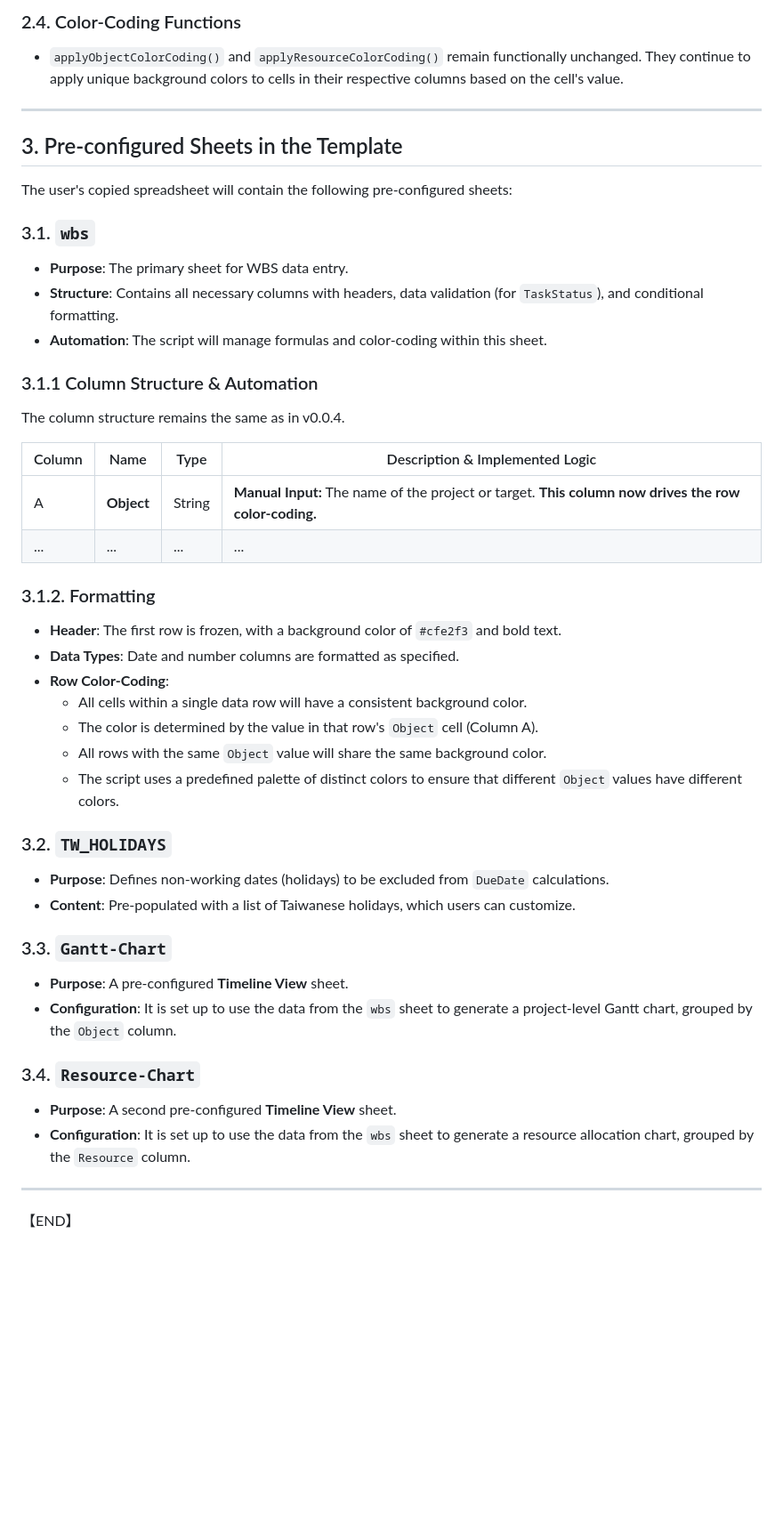
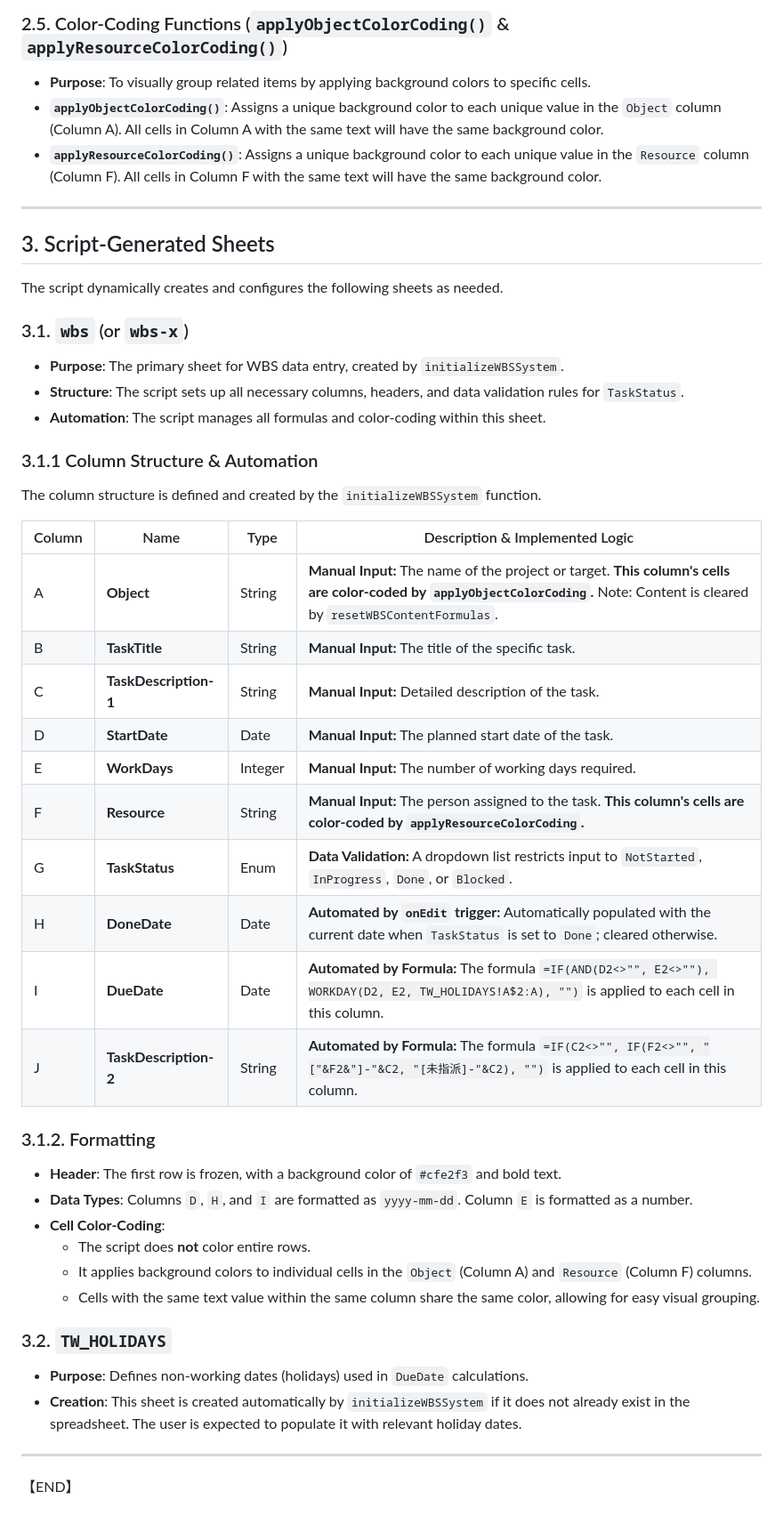
Before and after one commit to slee124565/gasWbsTimelineViewAgent, a Markdown page: gas-spec-v1.1.1.md, the part around one of its changes. Shown at 89% size. Drawn GitHub-style; blank space fills up the shorter version.

```diff
--- a/gas-spec-v1.1.1.md
+++ b/gas-spec-v1.1.1.md
@@ -41,49 +50,49 @@ The core automation logic remains, but the user setup process is fundamentally c
 
-### 2.4. Color-Coding Functions
-*   `applyObjectColorCoding()` and `applyResourceColorCoding()` remain functionally unchanged. They continue to apply unique background colors to cells in their respective columns based on the cell's value.
+### 2.5. Color-Coding Functions (`applyObjectColorCoding()` & `applyResourceColorCoding()`)
+*   **Purpose**: To visually group related items by applying background colors to specific cells.
+*   **`applyObjectColorCoding()`**: Assigns a unique background color to each unique value in the `Object` column (Column A). All cells in Column A with the same text will have the same background color.
+*   **`applyResourceColorCoding()`**: Assigns a unique background color to each unique value in the `Resource` column (Column F). All cells in Column F with the same text will have the same background color.
 
 ---
 
-## 3. Pre-configured Sheets in the Template
+## 3. Script-Generated Sheets
 
-The user's copied spreadsheet will contain the following pre-configured sheets:
+The script dynamically creates and configures the following sheets as needed.
 
-### 3.1. `wbs`
-*   **Purpose**: The primary sheet for WBS data entry.
-*   **Structure**: Contains all necessary columns with headers, data validation (for `TaskStatus`), and conditional formatting.
-*   **Automation**: The script will manage formulas and color-coding within this sheet.
+### 3.1. `wbs` (or `wbs-x`)
+*   **Purpose**: The primary sheet for WBS data entry, created by `initializeWBSSystem`.
+*   **Structure**: The script sets up all necessary columns, headers, and data validation rules for `TaskStatus`.
+*   **Automation**: The script manages all formulas and color-coding within this sheet.
 
 ### 3.1.1 Column Structure & Automation
 
-The column structure remains the same as in v0.0.4.
+The column structure is defined and created by the `initializeWBSSystem` function.
 
 | Column | Name | Type | Description & Implemented Logic |
 |---|---|---|---|
-| A | **Object** | String | **Manual Input:** The name of the project or target. **This column now drives the row color-coding.** |
-| ... | ... | ... | ... |
+| A | **Object** | String | **Manual Input:** The name of the project or target. **This column's cells are color-coded by `applyObjectColorCoding`.** Note: Content is cleared by `resetWBSContentFormulas`. |
+| B | **TaskTitle** | String | **Manual Input:** The title of the specific task. |
+| C | **TaskDescription-1** | String | **Manual Input:** Detailed description of the task. |
+| D | **StartDate** | Date | **Manual Input:** The planned start date of the task. |
+| E | **WorkDays** | Integer | **Manual Input:** The number of working days required. |
+| F | **Resource** | String | **Manual Input:** The person assigned to the task. **This column's cells are color-coded by `applyResourceColorCoding`.** |
+| G | **TaskStatus** | Enum | **Data Validation:** A dropdown list restricts input to `NotStarted`, `InProgress`, `Done`, or `Blocked`. |
+| H | **DoneDate** | Date | **Automated by `onEdit` trigger:** Automatically populated with the current date when `TaskStatus` is set to `Done`; cleared otherwise. |
+| I | **DueDate** | Date | **Automated by Formula:** The formula `=IF(AND(D2<>"", E2<>""), WORKDAY(D2, E2, TW_HOLIDAYS!A$2:A), "")` is applied to each cell in this column. |
+| J | **TaskDescription-2**| String | **Automated by Formula:** The formula `=IF(C2<>"", IF(F2<>"", "["&F2&"]-"&C2, "[未指派]-"&C2), "")` is applied to each cell in this column. |
 
 ### 3.1.2. Formatting
 
 *   **Header**: The first row is frozen, with a background color of `#cfe2f3` and bold text.
-*   **Data Types**: Date and number columns are formatted as specified.
-*   **Row Color-Coding**:
-    *   All cells within a single data row will have a consistent background color.
-    *   The color is determined by the value in that row's `Object` cell (Column A).
-    *   All rows with the same `Object` value will share the same background color.
-    *   The script uses a predefined palette of distinct colors to ensure that different `Object` values have different colors.
-
+*   **Data Types**: Columns `D`, `H`, and `I` are formatted as `yyyy-mm-dd`. Column `E` is formatted as a number.
+*   **Cell Color-Coding**:
+    *   The script does **not** color entire rows.
+    *   It applies background colors to individual cells in the `Object` (Column A) and `Resource` (Column F) columns.
+    *   Cells with the same text value within the same column share the same color, allowing for easy visual grouping.
 
 ### 3.2. `TW_HOLIDAYS`
-*   **Purpose**: Defines non-working dates (holidays) to be excluded from `DueDate` calculations.
-*   **Content**: Pre-populated with a list of Taiwanese holidays, which users can customize.
-
-### 3.3. `Gantt-Chart`
-*   **Purpose**: A pre-configured **Timeline View** sheet.
-*   **Configuration**: It is set up to use the data from the `wbs` sheet to generate a project-level Gantt chart, grouped by the `Object` column.
-
-### 3.4. `Resource-Chart`
-*   **Purpose**: A second pre-configured **Timeline View** sheet.
-*   **Configuration**: It is set up to use the data from the `wbs` sheet to generate a resource allocation chart, grouped by the `Resource` column.
+*   **Purpose**: Defines non-working dates (holidays) used in `DueDate` calculations.
+*   **Creation**: This sheet is created automatically by `initializeWBSSystem` if it does not already exist in the spreadsheet. The user is expected to populate it with relevant holiday dates.
 
 ---
 【END】
```
Also changed, not shown: other parts of gas-spec-v1.1.1.md (+32 -23 lines), prompt_v1.1.2.md (added, +3 -0 lines).
